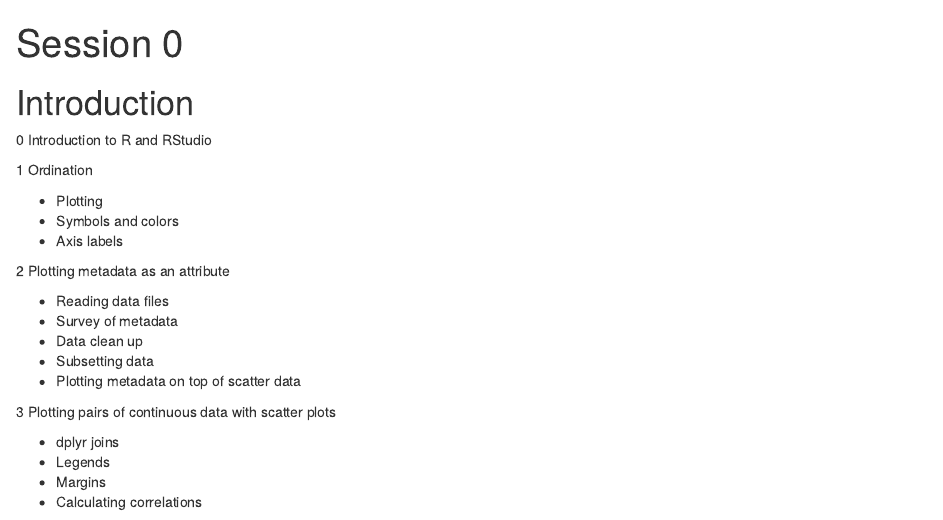
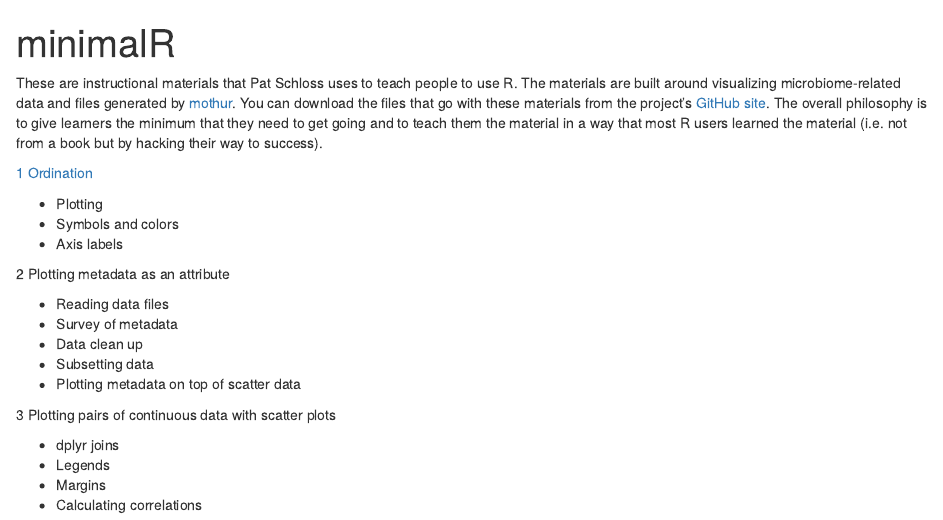
Before and after one commit to riffomonas/minimalR, an R Markdown document (index.Rmd): the page in a window 1100 px wide, from its top. Rendered offline with R 4.5, knitr and Pandoc, with nearby package versions.

Commit message:
Prototype links in index file

```diff
--- a/index.Rmd
+++ b/index.Rmd
@@ -1,14 +1,12 @@
 ---
-title: "Session 0"
+title: "minimalR"
 output:
   html_document
 ---
 
-# Introduction
+These are instructional materials that Pat Schloss uses to teach people to use R. The materials are built around visualizing microbiome-related data and files generated by [mothur](https://www.mothur.org). You can download the files that go with these materials from the project's [GitHub site](https://github.com/riffomonas/minimalR/releases/latest). The overall philosophy is to give learners the minimum that they need to get going and to teach them the material in a way that most R users learned the material (i.e. not from a book but by hacking their way to success).
 
-0	Introduction to R and RStudio
-
-1	Ordination
+[1	Ordination](01_scatter_plot.html)
 
 * Plotting
 * Symbols and colors
```
